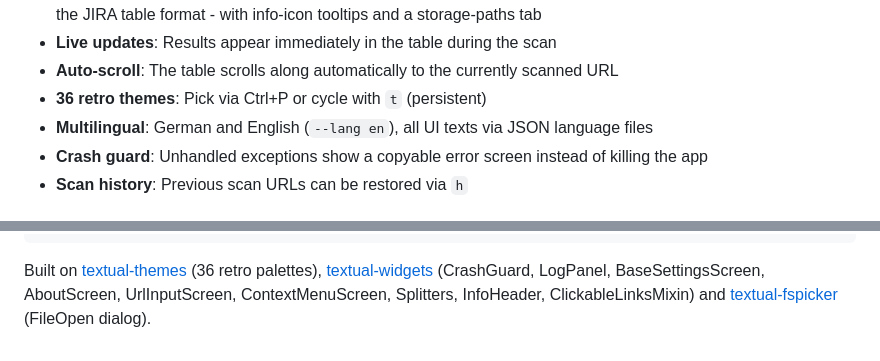
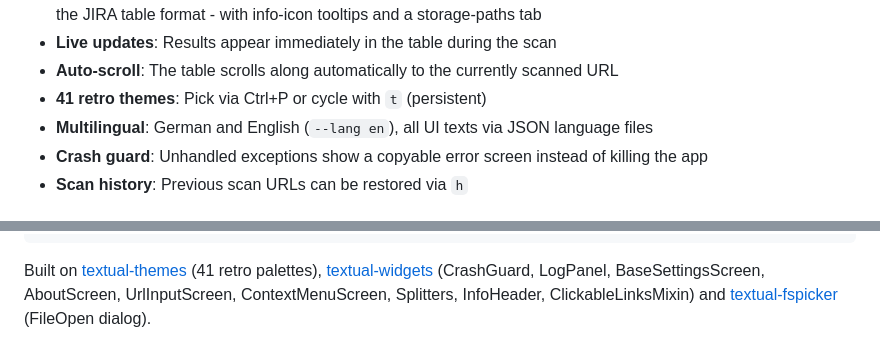
Before and after one commit to michaelblaess/console-error-scanner, a Markdown page: README.md, 2 parts joined by grey strips. Drawn GitHub-style.

````diff
--- a/README.md
+++ b/README.md
@@ -183,7 +183,7 @@ CLI flags override the persisted settings for the current run. Everything except
 - **Settings dialog** (`s`): centralized config for concurrency, timeout, console-level, headless, consent, lazy-loading, whitelist path, user-agent, cookies, page preview, the size-warning threshold (MB), the site-score weighting and the JIRA table format - with info-icon tooltips and a storage-paths tab
 - **Live updates**: Results appear immediately in the table during the scan
 - **Auto-scroll**: The table scrolls along automatically to the currently scanned URL
-- **36 retro themes**: Pick via Ctrl+P or cycle with `t` (persistent)
+- **41 retro themes**: Pick via Ctrl+P or cycle with `t` (persistent)
 - **Multilingual**: German and English (`--lang en`), all UI texts via JSON language files
 - **Crash guard**: Unhandled exceptions show a copyable error screen instead of killing the app
 - **Scan history**: Previous scan URLs can be restored via `h`
@@ -449,7 +449,7 @@ src/console_error_scanner/
                         Linux: xclip/wl-copy)
 ```
 
-Built on [textual-themes](https://github.com/michaelblaess/textual-themes) (36 retro palettes),
+Built on [textual-themes](https://github.com/michaelblaess/textual-themes) (41 retro palettes),
 [textual-widgets](https://github.com/michaelblaess/textual-widgets) (CrashGuard, LogPanel,
 BaseSettingsScreen, AboutScreen, UrlInputScreen, ContextMenuScreen, Splitters, InfoHeader,
 ClickableLinksMixin) and [textual-fspicker](https://github.com/davep/textual-fspicker)
````
Also changed, not shown: README.de.md (+2 -2 lines).
